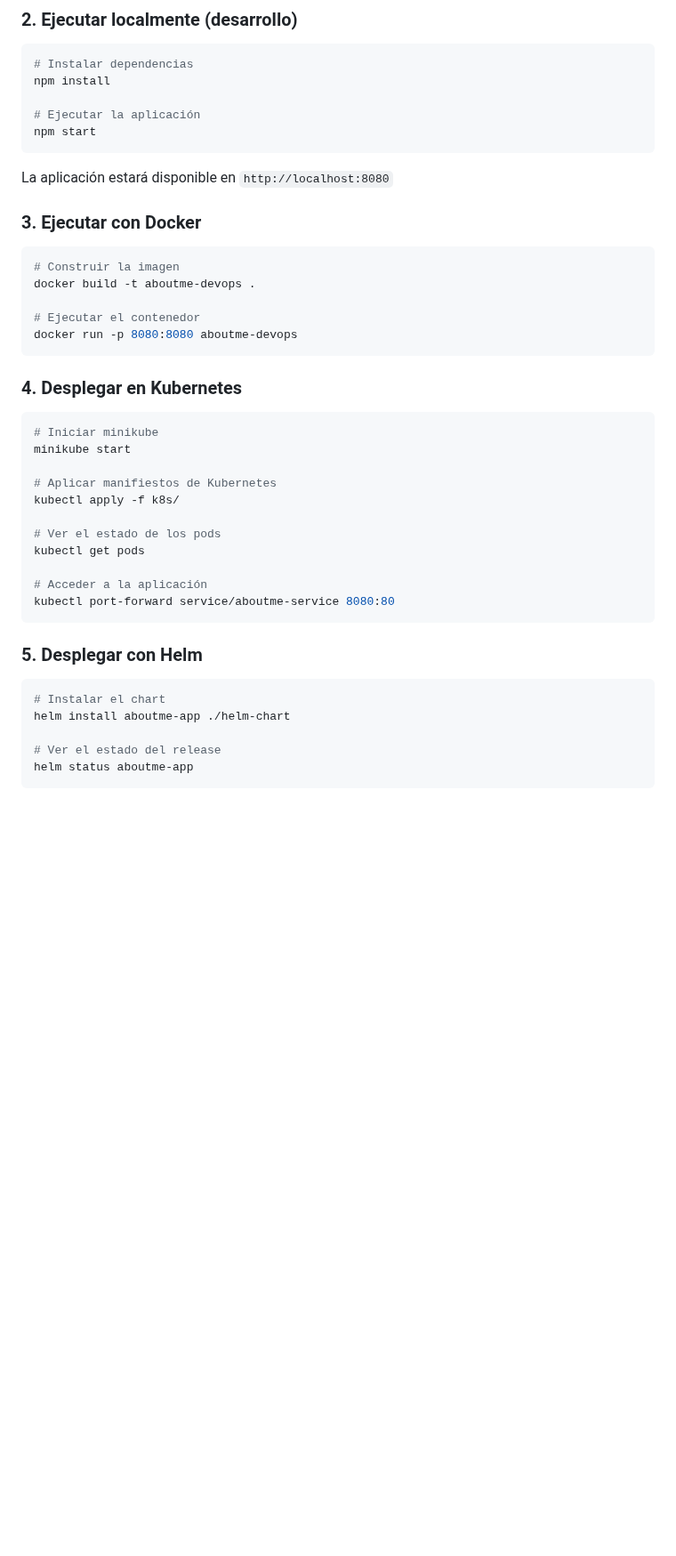
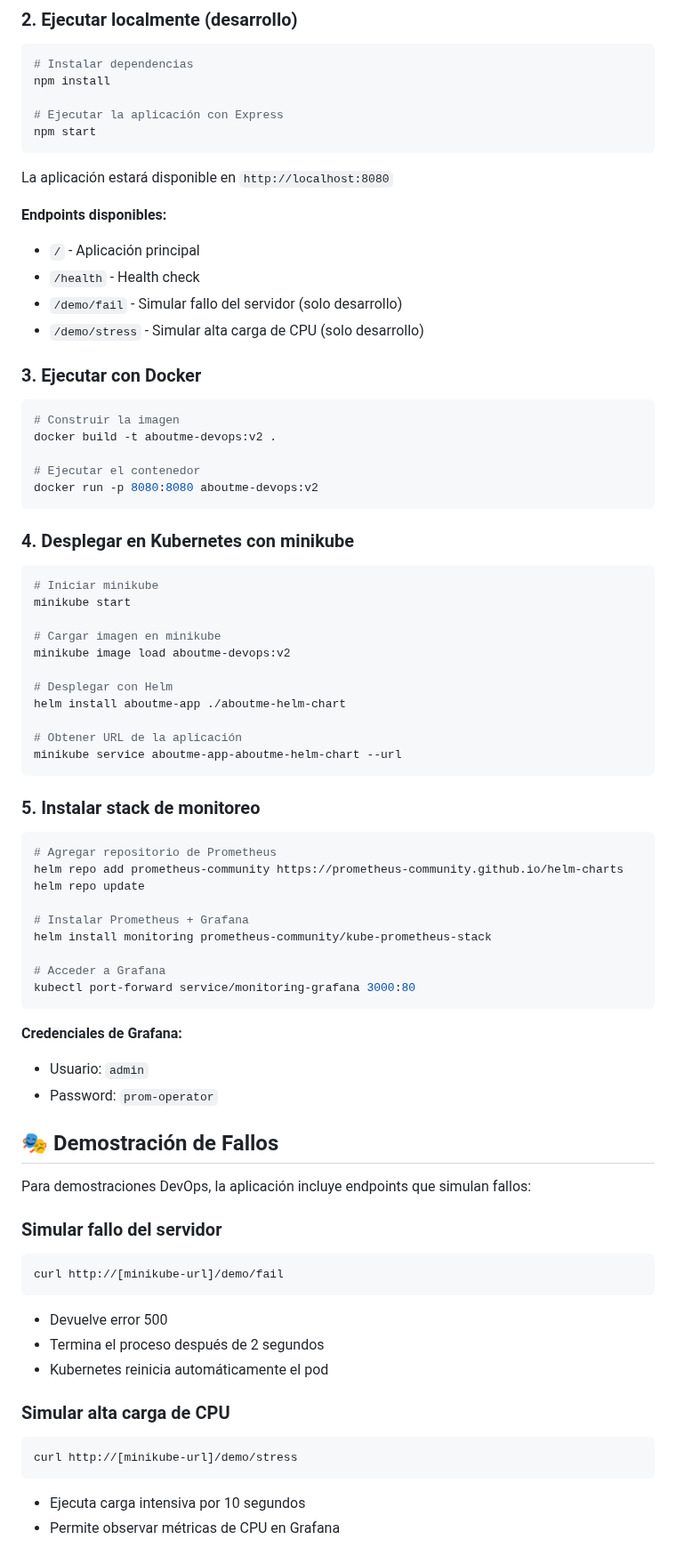
Before and after one commit to ErickNoguera/aboutme-devops, a Markdown page: README.md, the part around one of its changes. Shown at 89% size. Rendered like a GitHub page; blank space fills up the shorter version.

````diff
--- a/README.md
+++ b/README.md
@@ -60,39 +67,74 @@ cd aboutme-devops
 # Instalar dependencias
 npm install
 
-# Ejecutar la aplicación
+# Ejecutar la aplicación con Express
 npm start
 ```
 La aplicación estará disponible en `http://localhost:8080`
 
+**Endpoints disponibles:**
+- `/` - Aplicación principal
+- `/health` - Health check
+- `/demo/fail` - Simular fallo del servidor (solo desarrollo)
+- `/demo/stress` - Simular alta carga de CPU (solo desarrollo)
+
 ### 3. Ejecutar con Docker
 ```bash
 # Construir la imagen
-docker build -t aboutme-devops .
+docker build -t aboutme-devops:v2 .
 
 # Ejecutar el contenedor
-docker run -p 8080:8080 aboutme-devops
+docker run -p 8080:8080 aboutme-devops:v2
 ```
 
-### 4. Desplegar en Kubernetes
+### 4. Desplegar en Kubernetes con minikube
 ```bash
 # Iniciar minikube
 minikube start
 
-# Aplicar manifiestos de Kubernetes
-kubectl apply -f k8s/
+# Cargar imagen en minikube
+minikube image load aboutme-devops:v2
 
-# Ver el estado de los pods
-kubectl get pods
+# Desplegar con Helm
+helm install aboutme-app ./aboutme-helm-chart
 
-# Acceder a la aplicación
-kubectl port-forward service/aboutme-service 8080:80
+# Obtener URL de la aplicación
+minikube service aboutme-app-aboutme-helm-chart --url
 ```
 
-### 5. Desplegar con Helm
+### 5. Instalar stack de monitoreo
 ```bash
-# Instalar el chart
-helm install aboutme-app ./helm-chart
+# Agregar repositorio de Prometheus
+helm repo add prometheus-community https://prometheus-community.github.io/helm-charts
+helm repo update
 
-# Ver el estado del release
-helm status aboutme-app
+# Instalar Prometheus + Grafana
+helm install monitoring prometheus-community/kube-prometheus-stack
+
+# Acceder a Grafana
+kubectl port-forward service/monitoring-grafana 3000:80
+```
+
+**Credenciales de Grafana:**
+- Usuario: `admin`
+- Password: `prom-operator`
+
+## 🎭 Demostración de Fallos
+
+Para demostraciones DevOps, la aplicación incluye endpoints que simulan fallos:
+
+### Simular fallo del servidor
+```bash
+curl http://[minikube-url]/demo/fail
+```
+- Devuelve error 500
+- Termina el proceso después de 2 segundos
+- Kubernetes reinicia automáticamente el pod
+
+### Simular alta carga de CPU
+```bash
+curl http://[minikube-url]/demo/stress
+```
+- Ejecuta carga intensiva por 10 segundos
+- Permite observar métricas de CPU en Grafana
+
````
Also changed, not shown: other parts of README.md (+75 -37 lines).
